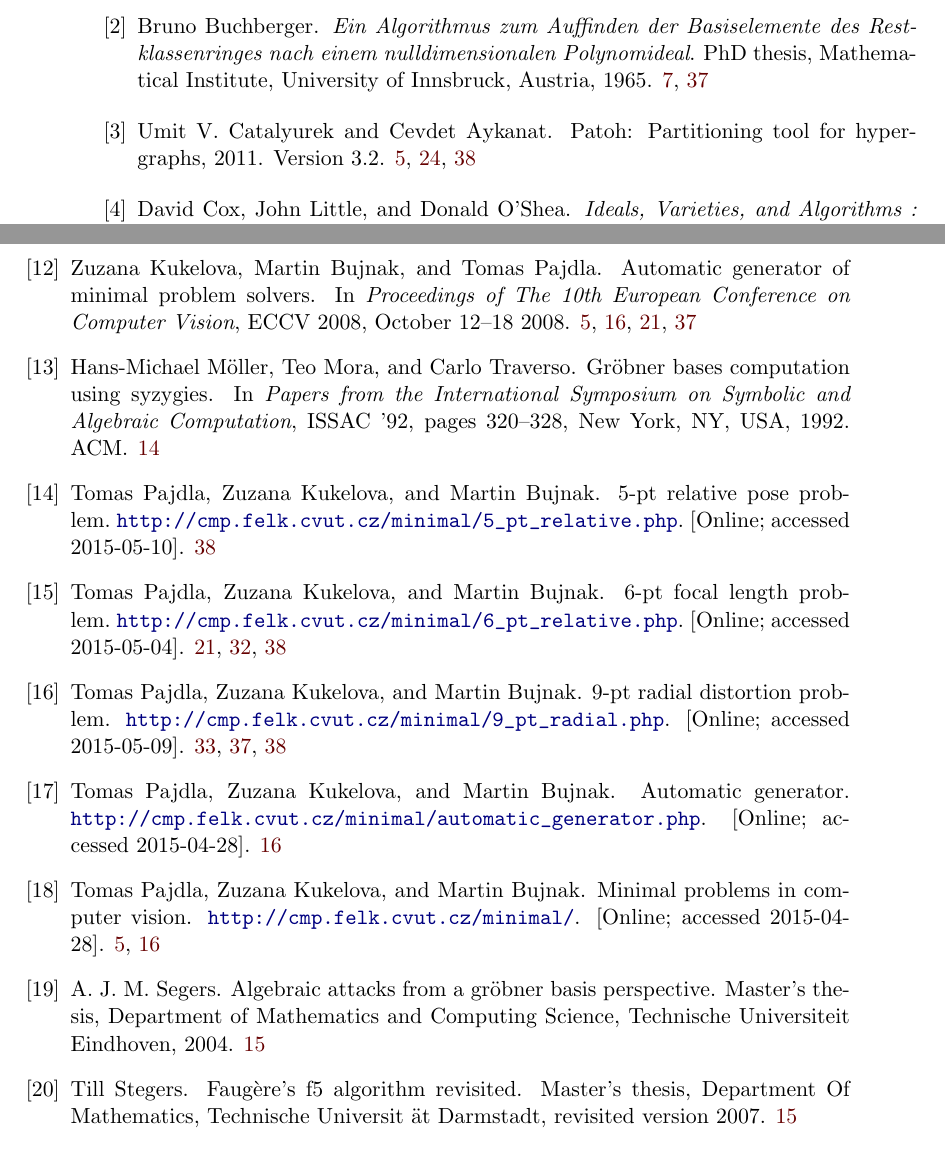
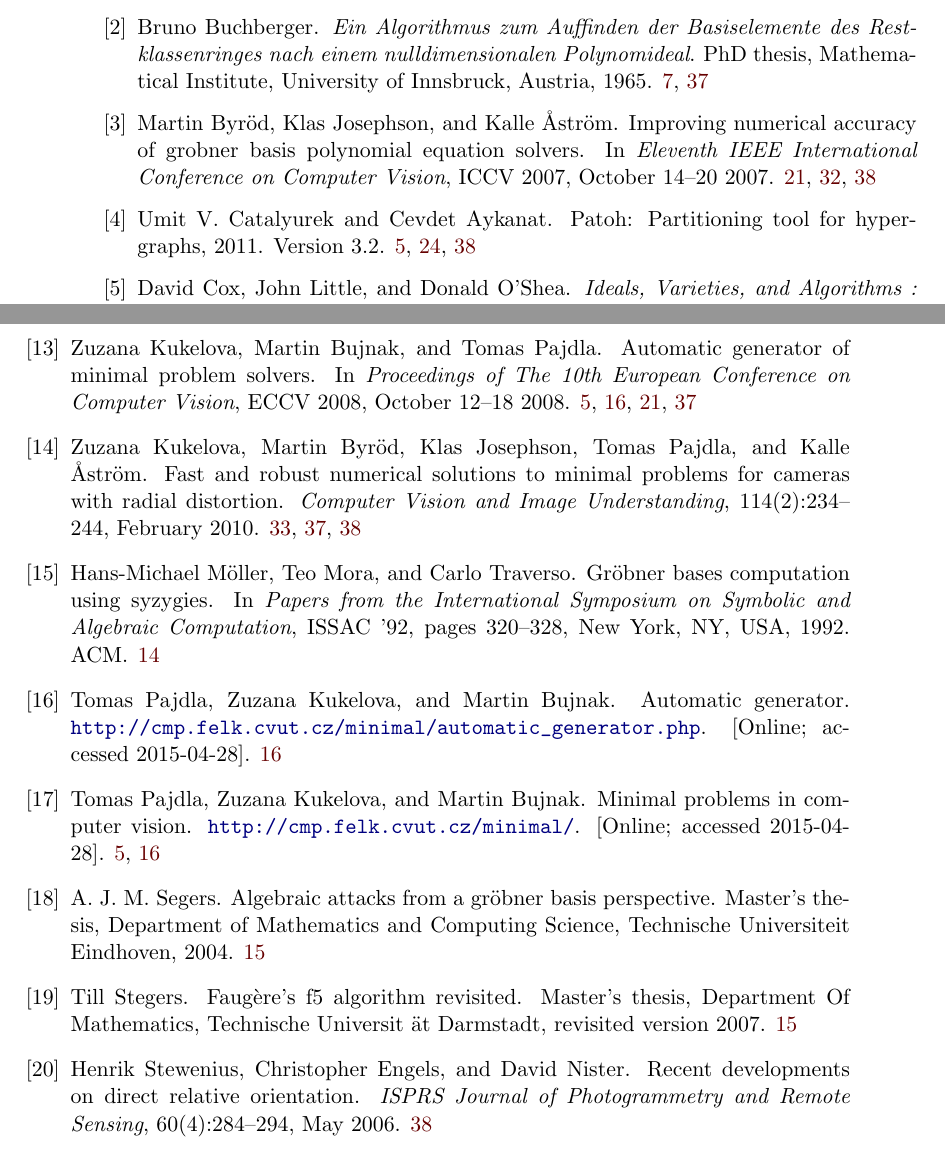
Before and after one commit to PavelTrutman/Minimal-Problem-Solver-Generator, a LaTeX thesis (thesis.tex, which reads citations.bib): two parts of pages 47 and 48 of 48, joined at a grey line, cut so that both start at the same text. The pictures show the PDF file thesis.pdf that the author committed with the source.

Commit message:
Some citations changed.

```diff
--- a/citations.bib
+++ b/citations.bib
@@ -91,0 +88,7 @@ pincode =     {3102003215},
+  author = 		{Stewenius,Henrik and Engels,Christopher and Nister,David},
+  title = 		{Recent Developments on Direct Relative Orientation},
+  Journal =		{ISPRS Journal of Photogrammetry and Remote Sensing},
+  Year =		{2006},
+  Number =		{4},
+  Pages = 		{284--294},
+  Volume = 		{60},
@@ -98,0 +100,2 @@ pincode =     {3102003215},
+  title = 		{Improving Numerical Accuracy of Grobner Basis Polynomial Equation Solvers},
+  Year = 		{2007},
@@ -99,2 +105,3 @@ pincode =     {3102003215},
+  Booktitle = 		{Eleventh IEEE International Conference on Computer Vision},
 }
 
@@ -106,3 +110,10 @@ pincode =     {3102003215},
+  title = 		{Fast and robust numerical solutions to minimal problems for cameras with radial distortion},
+  Journal =		{Computer Vision and Image Understanding},
+  Year =		{2010},
+  Number =		{2},
+  Pages = 		{234-244},
+  Volume = 		{114},
+  Month =		{February},
 }
 
 @url{M2,
```
Also changed, not shown: CD.tex (+1 -1 lines), thesis.pdf, citations.bib (24 more changed lines).
